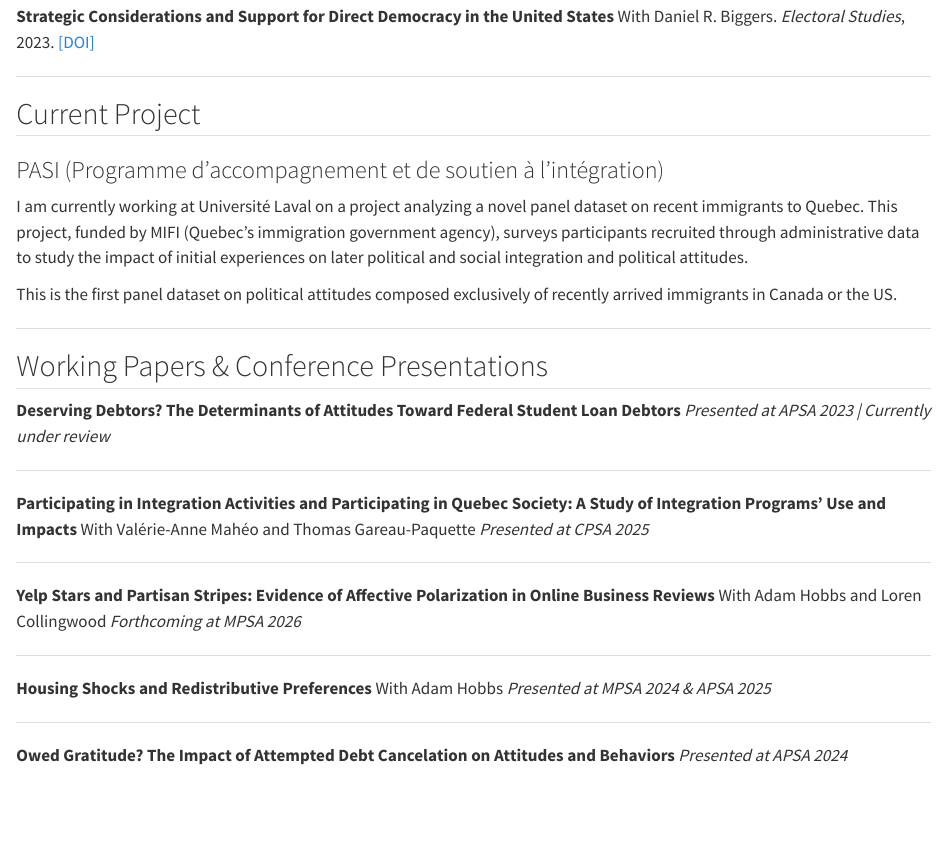
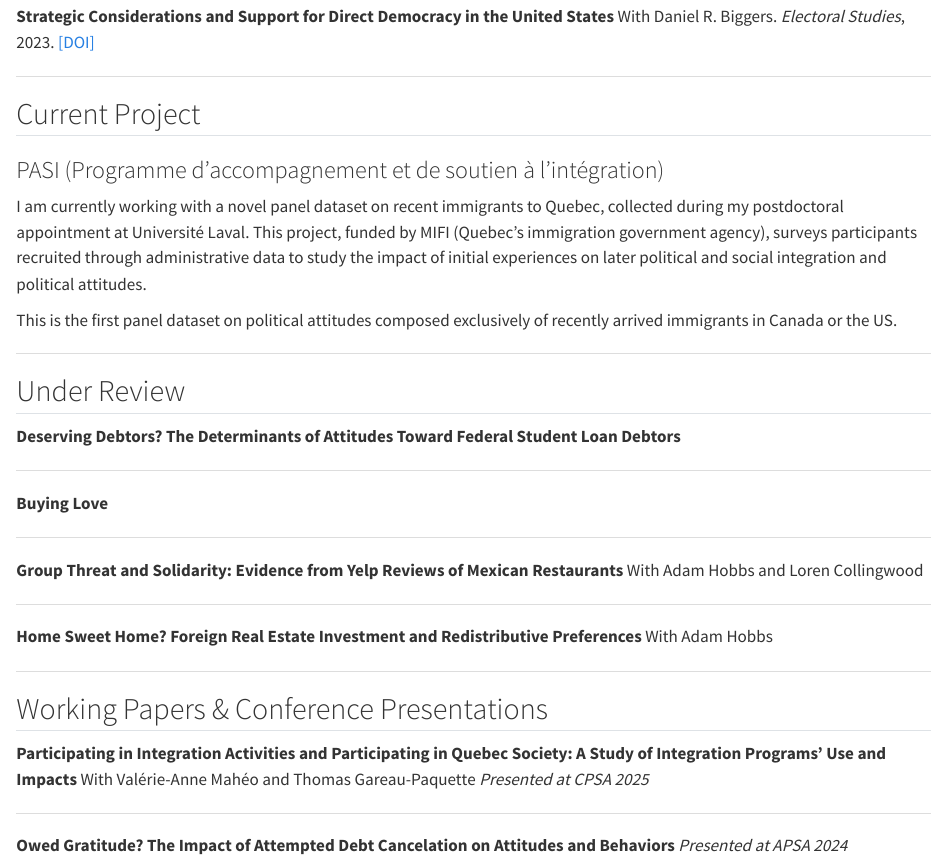
Before and after one commit to aross005/alexrosspolisci.github.io, a Quarto document (projects.qmd): the page in a window 1100 px wide, from 130 px down. Rendered offline with R 4.5, knitr and Pandoc in place of Quarto, with nearby package versions.

Commit message:
Add Under Review section, update CV and bio for end of Laval postdoc
Co-Authored-By: Claude Opus 4.6 (1M context) <noreply@anthropic.com>

```diff
--- a/projects.qmd
+++ b/projects.qmd
@@ -14,34 +14,37 @@ With Daniel R. Biggers. *Electoral Studies*, 2023.
 
 ### PASI (Programme d'accompagnement et de soutien à l'intégration)
 
-I am currently working at Université Laval on a project analyzing a novel panel dataset on recent immigrants to Quebec. This project, funded by MIFI (Quebec's immigration government agency), surveys participants recruited through administrative data to study the impact of initial experiences on later political and social integration and political attitudes.
+I am currently working with a novel panel dataset on recent immigrants to Quebec, collected during my postdoctoral appointment at Université Laval. This project, funded by MIFI (Quebec's immigration government agency), surveys participants recruited through administrative data to study the impact of initial experiences on later political and social integration and political attitudes.
 
 This is the first panel dataset on political attitudes composed exclusively of recently arrived immigrants in Canada or the US.
 
 ---
 
-## Working Papers & Conference Presentations
+## Under Review
 
 **Deserving Debtors? The Determinants of Attitudes Toward Federal Student Loan Debtors**
-*Presented at APSA 2023 | Currently under review*
 
 ---
+
+**Buying Love**
+
+---
+
+**Group Threat and Solidarity: Evidence from Yelp Reviews of Mexican Restaurants**
+With Adam Hobbs and Loren Collingwood
+
+---
+
+**Home Sweet Home? Foreign Real Estate Investment and Redistributive Preferences**
+With Adam Hobbs
+
+---
+
+## Working Papers & Conference Presentations
 
 **Participating in Integration Activities and Participating in Quebec Society: A Study of Integration Programs' Use and Impacts**
 With Valérie-Anne Mahéo and Thomas Gareau-Paquette
 *Presented at CPSA 2025*
-
----
-
-**Yelp Stars and Partisan Stripes: Evidence of Affective Polarization in Online Business Reviews**
-With Adam Hobbs and Loren Collingwood
-*Forthcoming at MPSA 2026*
-
----
-
-**Housing Shocks and Redistributive Preferences**
-With Adam Hobbs
-*Presented at MPSA 2024 & APSA 2025*
 
 ---
 
```
Also changed, not shown: index.qmd (+1 -1 lines), docs/search.json, files/Alex_CV.pdf, 3 other files.
